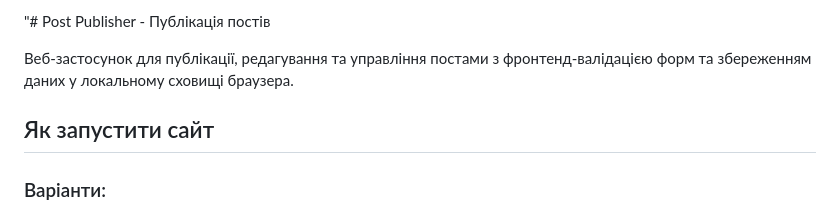
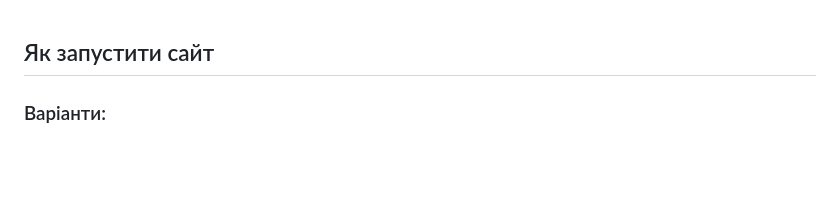
Before and after one commit to komayu2503-cmd/Lab1, a Markdown page: README.md, the part around the change. Rendered like a GitHub page; blank space fills up the shorter version.

Commit message:
Clean up README
Removed project description and introduction from README.

```diff
--- a/README.md
+++ b/README.md
@@ -1,7 +1,3 @@
-"# Post Publisher - Публікація постів
-
-Веб-застосунок для публікації, редагування та управління постами з фронтенд-валідацією форм та збереженням даних у локальному сховищі браузера.
-
 ##  Як запустити сайт
 
 ### Варіанти:
```
